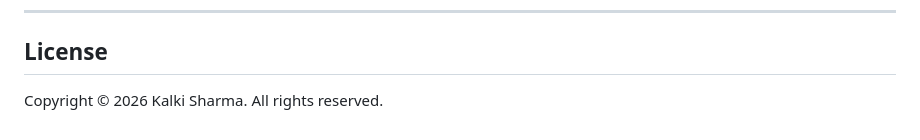
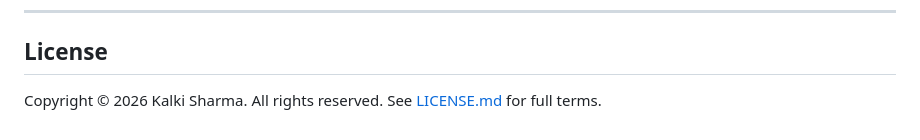
Before and after one commit to kalkisharma/surrogate-toolkit, a Markdown page: README.md, the part around the change. Rendered like a GitHub page.

```diff
--- a/README.md
+++ b/README.md
@@ -128,3 +128,4 @@ The app runs on a single machine with no external services required. One instanc
 ## License
 
 Copyright © 2026 Kalki Sharma. All rights reserved.
+See [LICENSE.md](LICENSE.md) for full terms.
```
Also changed, not shown: LICENSE.md (added, +17 -0 lines).
